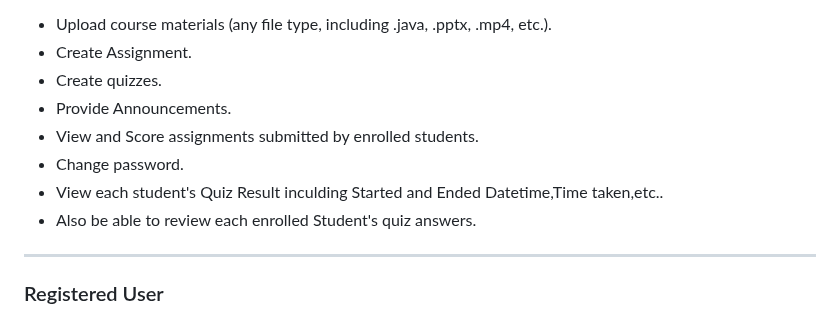
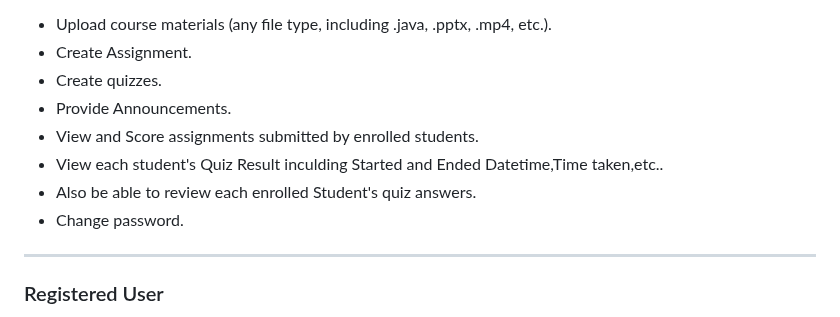
Before and after one commit to yoon-thiri04/Online-LMS-J2EE, a Markdown page: README.md, the part around the change. Rendered like a GitHub page.

```diff
--- a/README.md
+++ b/README.md
@@ -25,9 +25,9 @@ This Online Learning Management System (LMS) supports four user roles: Admin, Re
 - Create quizzes.
 - Provide Announcements.
 - View and Score assignments submitted by enrolled students.
-- Change password.
 - View each student's Quiz Result inculding Started and Ended Datetime,Time taken,etc..
 - Also be able to review each enrolled Student's quiz answers.
+- Change password.
 ---
 ### Registered User
 **Capabilities:**
```
